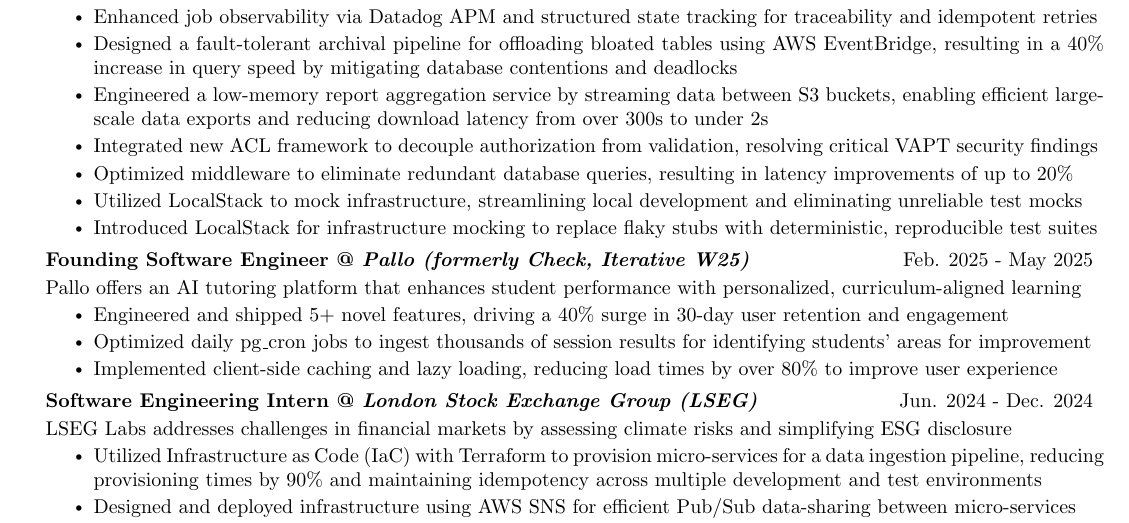
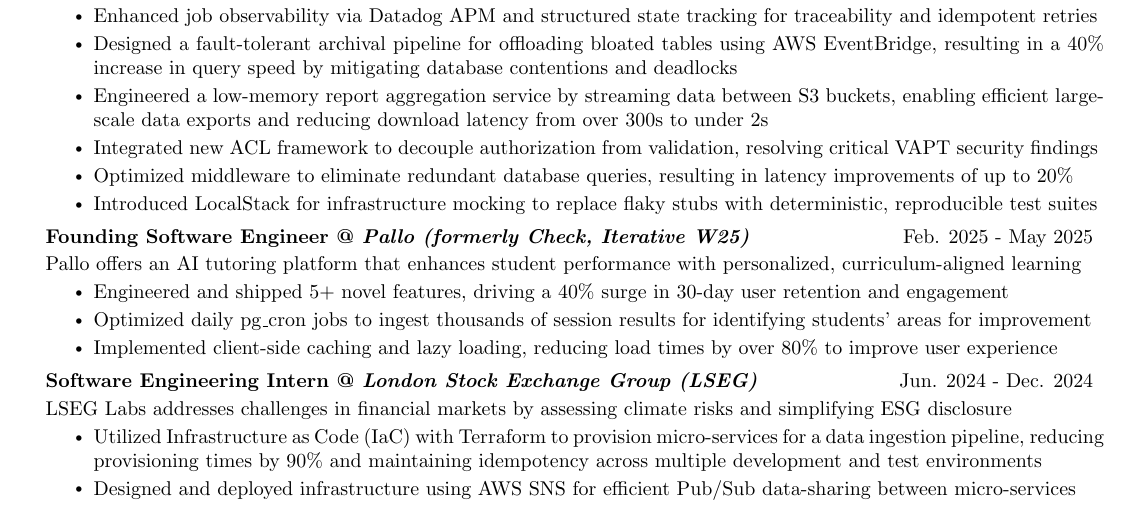
Before and after one commit to duckyfuz/resumes, a LaTeX CV (kennethgao_resume.tex): part of the page, cut so that both start at the same text. Compiled offline with pdfLaTeX.

Commit message:
experience: remove duplicate entry

```diff
--- a/kennethgao_resume.tex
+++ b/kennethgao_resume.tex
@@ -42,7 +42,6 @@
       \resumeItem{Engineered a low-memory report aggregation service by streaming data between S3 buckets, enabling efficient large-scale data exports and reducing download latency from over 300s to under 2s}
       \resumeItem{Integrated new ACL framework to decouple authorization from validation, resolving critical VAPT security findings}
       \resumeItem{Optimized middleware to eliminate redundant database queries, resulting in latency improvements of up to 20\%}
-      \resumeItem{Utilized LocalStack to mock infrastructure, streamlining local development and eliminating unreliable test mocks}
       \resumeItem{Introduced LocalStack for infrastructure mocking to replace flaky stubs with deterministic, reproducible test suites}
     \resumeItemListEnd
 
```
Also changed, not shown: kennethgao_resume.pdf.
